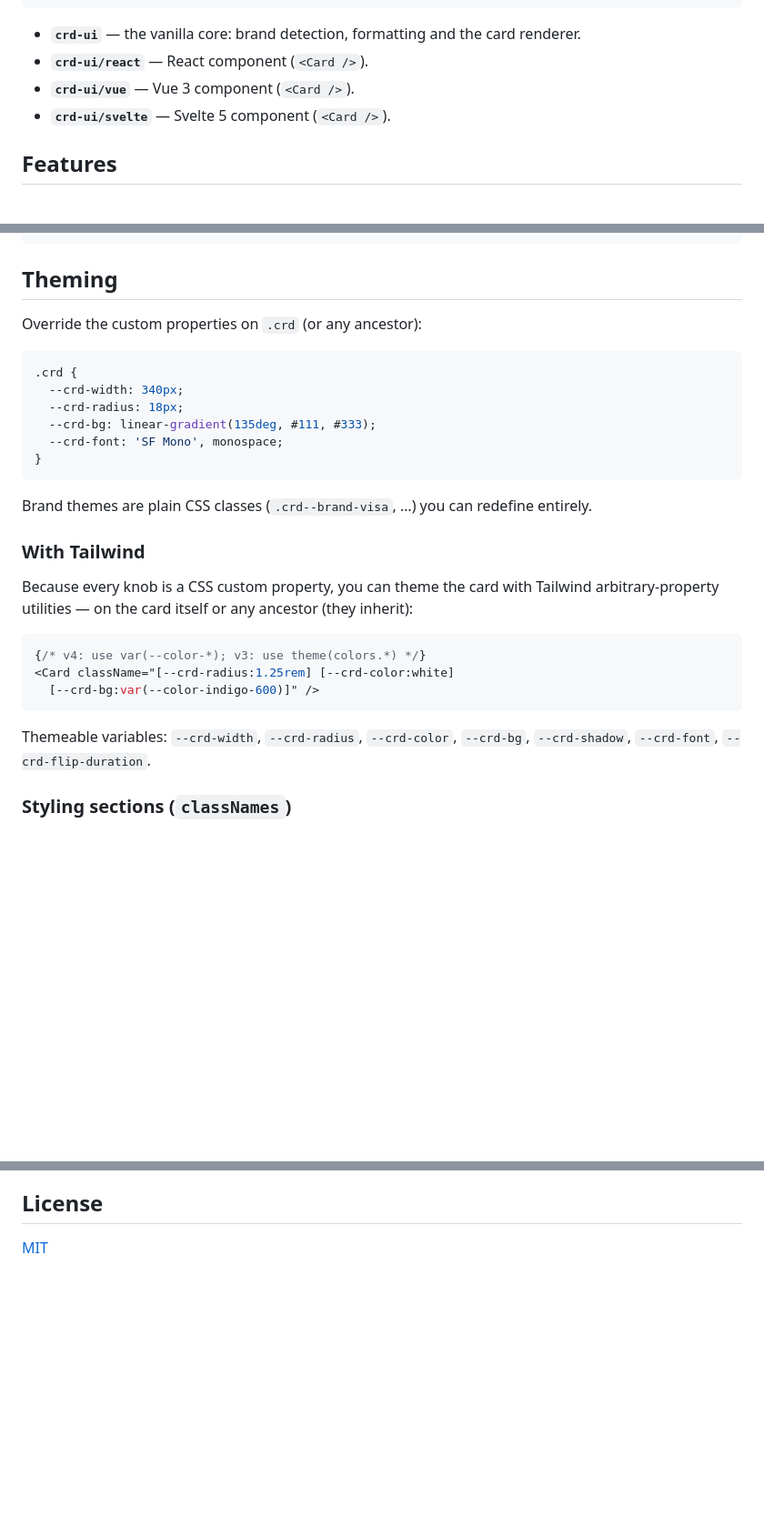
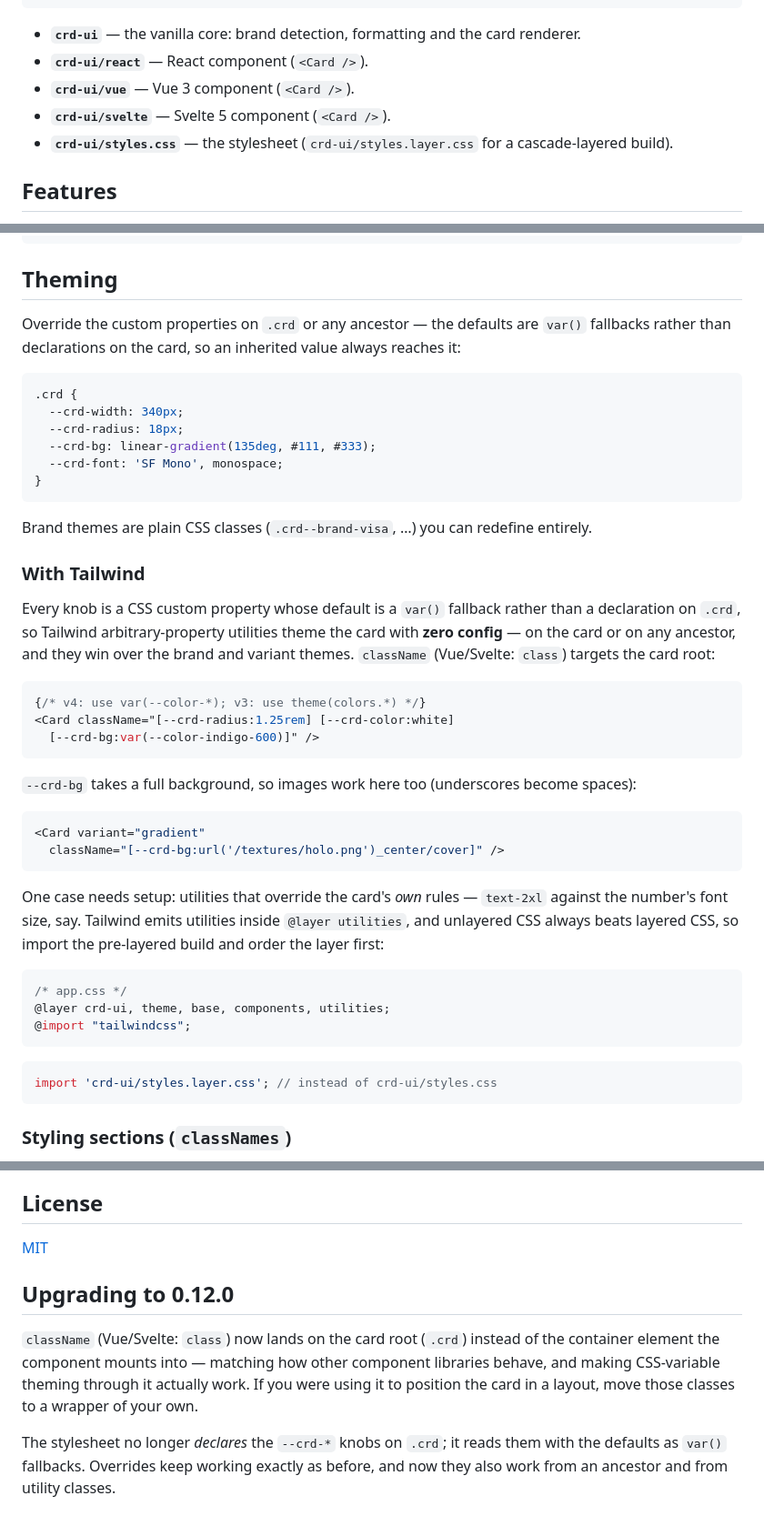
Before and after one commit to JuandaGarcia/crd-ui, a Markdown page: packages/crd-ui/README.md, 3 parts joined by grey strips. Shown at 91% size. Rendered like a GitHub page; blank space fills up the shorter version.

Commit message:
Sync package README (prepublishOnly copy from 0.12.0)
Co-Authored-By: Claude Opus 4.8 <noreply@anthropic.com>

````diff
--- a/packages/crd-ui/README.md
+++ b/packages/crd-ui/README.md
@@ -13,6 +13,7 @@ npm i crd-ui
 - **`crd-ui/react`** — React component (`<Card />`).
 - **`crd-ui/vue`** — Vue 3 component (`<Card />`).
 - **`crd-ui/svelte`** — Svelte 5 component (`<Card />`).
+- **`crd-ui/styles.css`** — the stylesheet (`crd-ui/styles.layer.css` for a cascade-layered build).
 
 ## Features
 
@@ -196,7 +197,8 @@ after each copy for your own toast or analytics:
 
 ## Theming
 
-Override the custom properties on `.crd` (or any ancestor):
+Override the custom properties on `.crd` or any ancestor — the defaults are `var()`
+fallbacks rather than declarations on the card, so an inherited value always reaches it:
 
 ```css
 .crd {
@@ -211,8 +213,10 @@ Brand themes are plain CSS classes (`.crd--brand-visa`, …) you can redefine en
 
 ### With Tailwind
 
-Because every knob is a CSS custom property, you can theme the card with Tailwind
-arbitrary-property utilities — on the card itself or any ancestor (they inherit):
+Every knob is a CSS custom property whose default is a `var()` fallback rather than a
+declaration on `.crd`, so Tailwind arbitrary-property utilities theme the card with **zero
+config** — on the card or on any ancestor, and they win over the brand and variant themes.
+`className` (Vue/Svelte: `class`) targets the card root:
 
 ```tsx
 {/* v4: use var(--color-*); v3: use theme(colors.*) */}
@@ -220,8 +224,27 @@ arbitrary-property utilities — on the card itself or any ancestor (they inheri
   [--crd-bg:var(--color-indigo-600)]" />
 ```
 
-Themeable variables: `--crd-width`, `--crd-radius`, `--crd-color`, `--crd-bg`,
-`--crd-shadow`, `--crd-font`, `--crd-flip-duration`.
+`--crd-bg` takes a full background, so images work here too (underscores become spaces):
+
+```tsx
+<Card variant="gradient"
+  className="[--crd-bg:url('/textures/holo.png')_center/cover]" />
+```
+
+One case needs setup: utilities that override the card's *own* rules — `text-2xl` against
+the number's font size, say. Tailwind emits utilities inside `@layer utilities`, and
+unlayered CSS always beats layered CSS, so import the pre-layered build and order the
+layer first:
+
+```css
+/* app.css */
+@layer crd-ui, theme, base, components, utilities;
+@import "tailwindcss";
+```
+
+```js
+import 'crd-ui/styles.layer.css'; // instead of crd-ui/styles.css
+```
 
 ### Styling sections (`classNames`)
 
@@ -289,3 +312,14 @@ pnpm dev     # playground
 ## License
 
 [MIT](./LICENSE)
+
+## Upgrading to 0.12.0
+
+`className` (Vue/Svelte: `class`) now lands on the card root (`.crd`) instead of the
+container element the component mounts into — matching how other component libraries
+behave, and making CSS-variable theming through it actually work. If you were using it to
+position the card in a layout, move those classes to a wrapper of your own.
+
+The stylesheet no longer *declares* the `--crd-*` knobs on `.crd`; it reads them with the
+defaults as `var()` fallbacks. Overrides keep working exactly as before, and now they also
+work from an ancestor and from utility classes.
````
